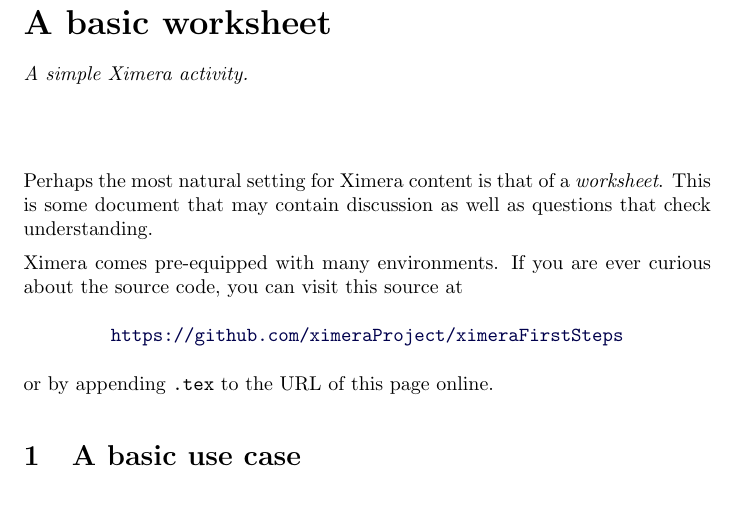
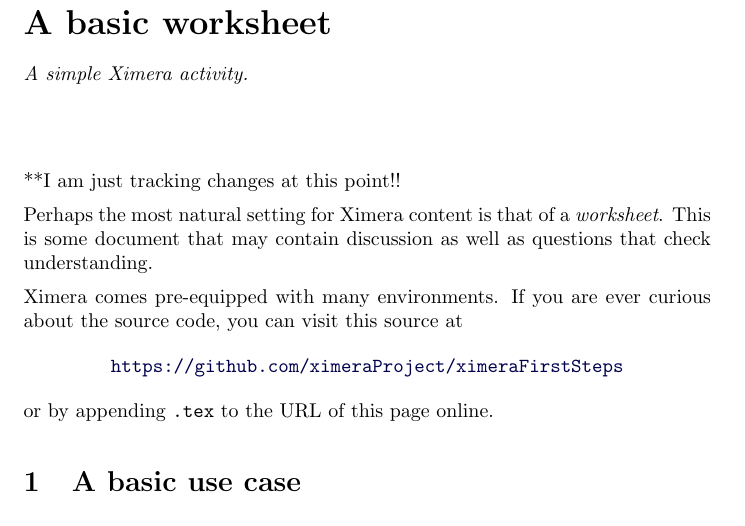
Before and after one commit to LNBowman/Ximera_M314, a LaTeX document (aFirstFolder/aFirstActivity.tex): part of page 1 of 3, cut so that both start at the same text. Compiled offline with pdfLaTeX.

Commit message:
staging test

```diff
--- a/aFirstFolder/aFirstActivity.tex
+++ b/aFirstFolder/aFirstActivity.tex
@@ -10,6 +10,8 @@
 \end{abstract}
 \maketitle
 \label{xim:aFirstActivity}
+
+**I am just tracking changes at this point!!
 
 Perhaps the most natural setting for Ximera content is that of a
 \textit{worksheet}. This is some document that may contain discussion as well
```
